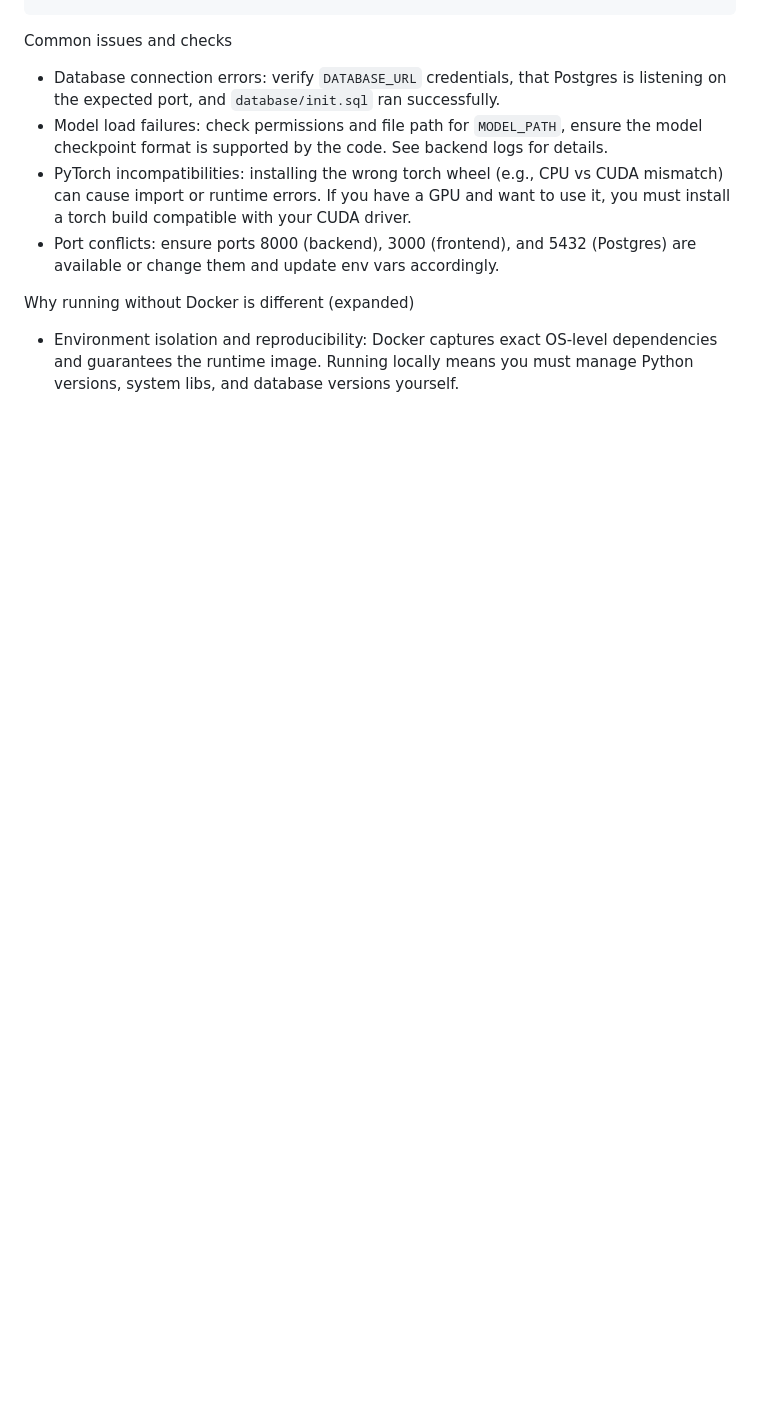
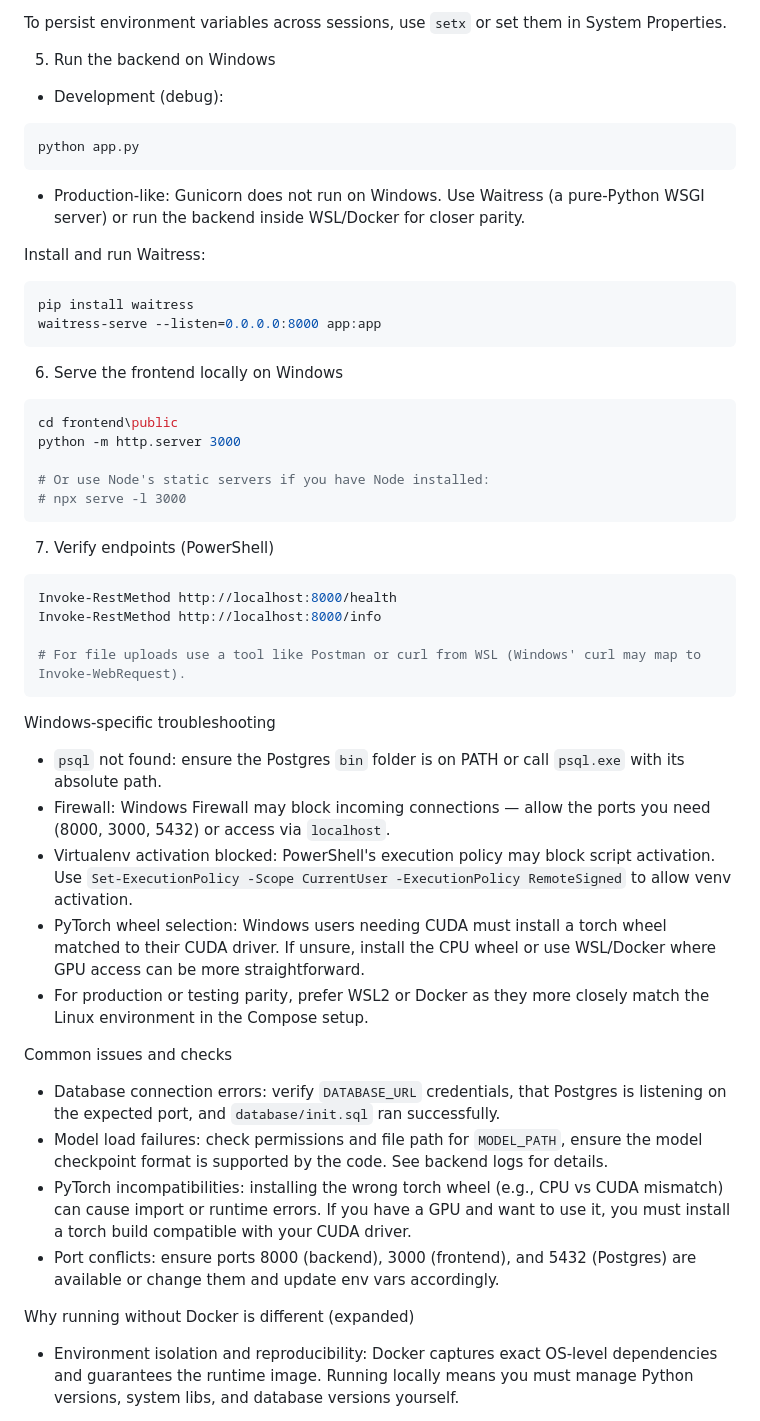
Before and after one commit to makodaa/docker-classification-model, a Markdown page: README.md, the part around the change printed below. GitHub-like rendering; blank space fills up the shorter version.

Commit message:
Add Windows setup instructions for PostgreSQL and backend environment

````diff
--- a/README.md
+++ b/README.md
@@ -138,3 +215,49 @@ curl -X POST -F "image=@/path/to/image.jpg" http://localhost:8000/predict
+To persist environment variables across sessions, use `setx` or set them in System Properties.
+
+5. Run the backend on Windows
+
+-   Development (debug):
+
+```powershell
+python app.py
+```
+
+-   Production-like: Gunicorn does not run on Windows. Use Waitress (a pure-Python WSGI server) or run the backend inside WSL/Docker for closer parity.
+
+Install and run Waitress:
+
+```powershell
+pip install waitress
+waitress-serve --listen=0.0.0.0:8000 app:app
+```
+
+6. Serve the frontend locally on Windows
+
+```powershell
+cd frontend\public
+python -m http.server 3000
+
+# Or use Node's static servers if you have Node installed:
+# npx serve -l 3000
+```
+
+7. Verify endpoints (PowerShell)
+
+```powershell
+Invoke-RestMethod http://localhost:8000/health
+Invoke-RestMethod http://localhost:8000/info
+
+# For file uploads use a tool like Postman or curl from WSL (Windows' curl may map to Invoke-WebRequest).
+```
+
+Windows-specific troubleshooting
+
+-   `psql` not found: ensure the Postgres `bin` folder is on PATH or call `psql.exe` with its absolute path.
+-   Firewall: Windows Firewall may block incoming connections — allow the ports you need (8000, 3000, 5432) or access via `localhost`.
+-   Virtualenv activation blocked: PowerShell's execution policy may block script activation. Use `Set-ExecutionPolicy -Scope CurrentUser -ExecutionPolicy RemoteSigned` to allow venv activation.
+-   PyTorch wheel selection: Windows users needing CUDA must install a torch wheel matched to their CUDA driver. If unsure, install the CPU wheel or use WSL/Docker where GPU access can be more straightforward.
+-   For production or testing parity, prefer WSL2 or Docker as they more closely match the Linux environment in the Compose setup.
+
 Common issues and checks
 
 -   Database connection errors: verify `DATABASE_URL` credentials, that Postgres is listening on the expected port, and `database/init.sql` ran successfully.
````
Also changed, not shown: other parts of README.md (+77 -0 lines).
